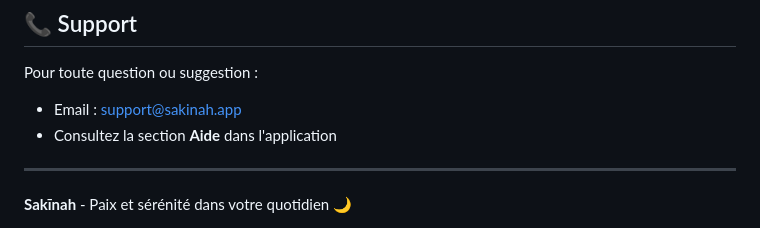
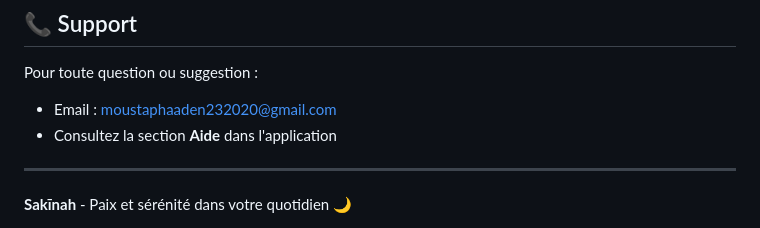
Before and after one commit to moustapha-aden/sakinah, a Markdown page: README.md, the part around the change. Drawn GitHub-style.

Commit message:
Update support email address in README

```diff
--- a/README.md
+++ b/README.md
@@ -222,7 +222,7 @@ Ce projet est privé et destiné à un usage personnel.
 ## 📞 Support
 
 Pour toute question ou suggestion :
-- Email : support@sakinah.app
+- Email : moustaphaaden232020@gmail.com
 - Consultez la section **Aide** dans l'application
 
 ---
```
